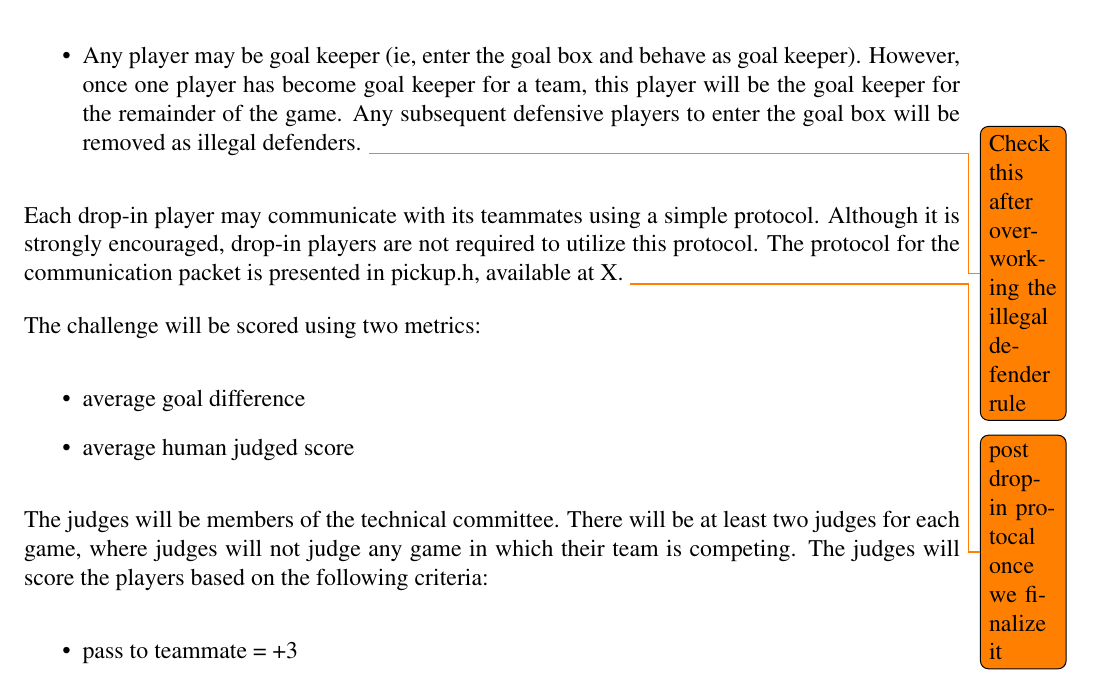
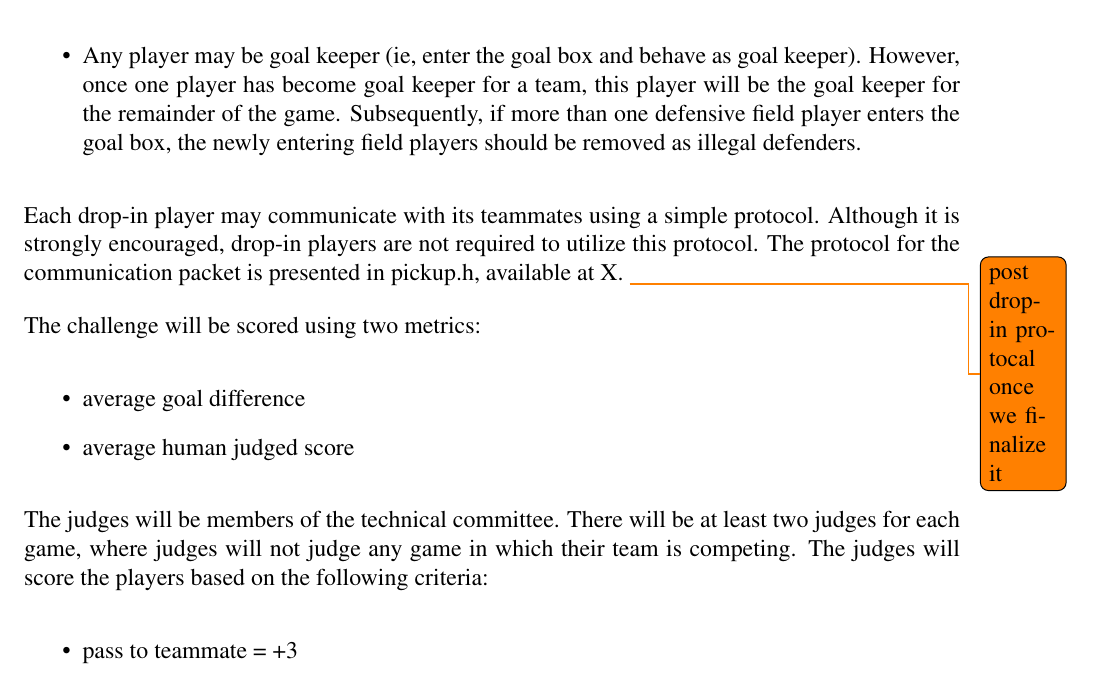
Before and after one commit to RoboCup-SPL/Rules, a LaTeX document (SPL-Rules.tex): part of page 28 of 38, cut so that both start at the same text. Compiled offline with pdfLaTeX.

Commit message:
cleaning up todos

```diff
--- a/SPL-Rules.tex
+++ b/SPL-Rules.tex
@@ -813,7 +813,7 @@ Each participating team will contribute one drop-in player.  Each drop-in player
 
 All normal game rules apply in this challenge.  The only exception will be:
 \begin{itemize}
-\item Any player may be goal keeper (ie, enter the goal box and behave as goal keeper).  However, once one player has become goal keeper for a team, this player will be the goal keeper for the remainder of the game.  Any subsequent defensive players to enter the goal box will be removed as illegal defenders. \todo{Check this after overworking the illegal defender rule}
+\item Any player may be goal keeper (ie, enter the goal box and behave as goal keeper).  However, once one player has become goal keeper for a team, this player will be the goal keeper for the remainder of the game.  Subsequently, if more than one defensive field player enters the goal box, the newly entering field players should be removed as illegal defenders.
 \end{itemize}
 
 Each drop-in player may communicate with its teammates using a simple protocol.  Although it is strongly encouraged, drop-in players are not required to utilize this protocol.  The protocol for the communication packet is presented in pickup.h, available at X. \todo{post drop-in protocal once we finalize it}
```
